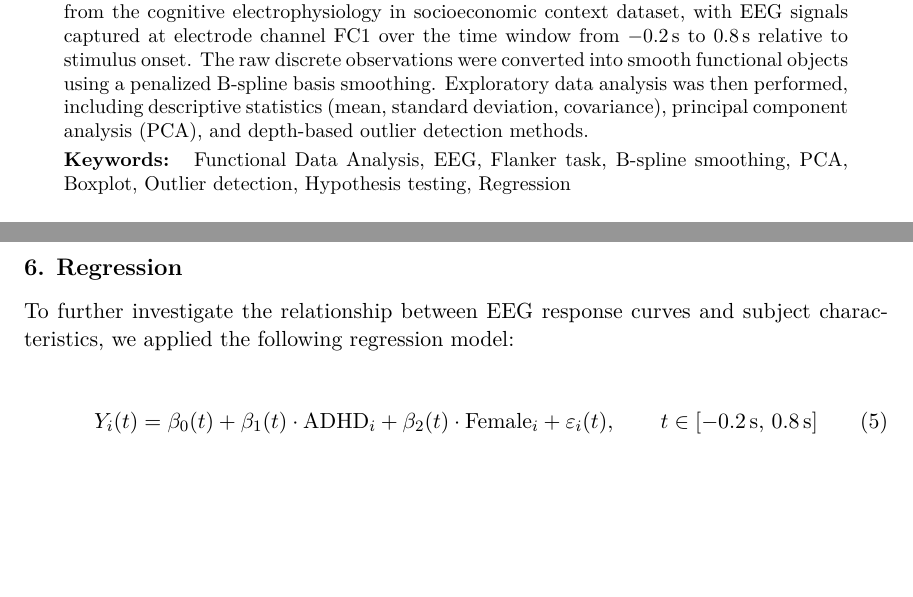
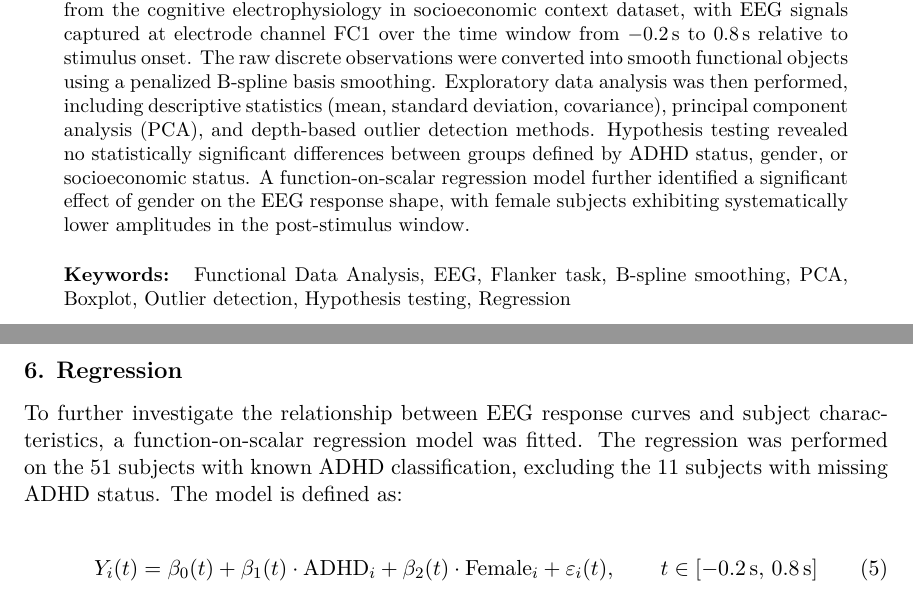
Before and after one commit to 00riddle00/Functional-Data-Analysis, a LaTeX paper (Reports/final_report.tex): two parts of pages 1 and 9 of 12, joined at a grey line, cut so that both start at the same text, the shorter picture padded with empty space. Compiled offline with XeLaTeX.

Commit message:
Improve report: expand abstract, add HT and regression objectives, note outlier retention and regression sample size.

```diff
--- a/Reports/final_report.tex
+++ b/Reports/final_report.tex
@@ -59,7 +59,11 @@ FC1 over the time window from $-0.2\,\mathrm{s}$ to $0.8\,\mathrm{s}$ relative t
 The raw discrete observations were converted into smooth functional objects using a penalized
 B-spline basis smoothing. Exploratory data analysis was then performed, including descriptive
 statistics (mean, standard deviation, covariance), principal component analysis (PCA), and
-depth-based outlier detection methods.
+depth-based outlier detection methods. Hypothesis testing revealed no statistically significant
+differences between groups defined by ADHD status, gender, or socioeconomic status. A
+function-on-scalar regression model further identified a significant effect of gender on the EEG
+response shape, with female subjects exhibiting systematically lower amplitudes in the post-stimulus
+window.
 \end{abstract}
 
 \begin{keywords}
@@ -399,8 +408,10 @@ differences in the post-stimulus window, though this did not reach global signif
 % -----------------------------------------------------------------------------
 \section{Regression}
 
-To further investigate the relationship between EEG response curves and subject characteristics, we
-applied the following regression model:
+To further investigate the relationship between EEG response curves and subject characteristics, a
+function-on-scalar regression model was fitted. The regression was performed on the 51 subjects with
+known ADHD classification, excluding the 11 subjects with missing ADHD status. The model is defined
+as:
 
 \begin{equation}
   Y_i(t) = \beta_0(t) + \beta_1(t) \cdot \text{ADHD}_i + \beta_2(t) \cdot \text{Female}_i +
```
Also changed, not shown: Reports/final_report.tex (9 more changed lines).
